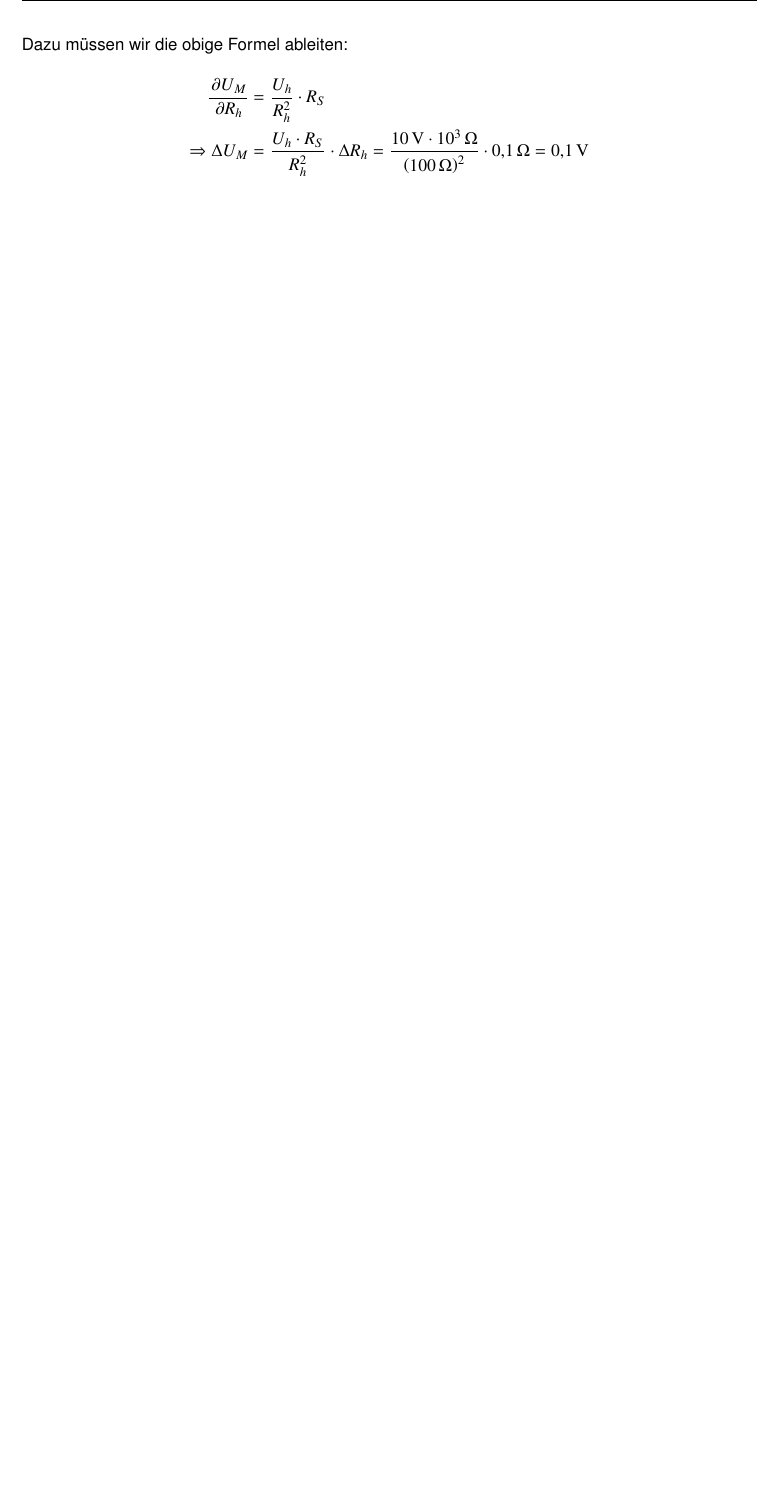
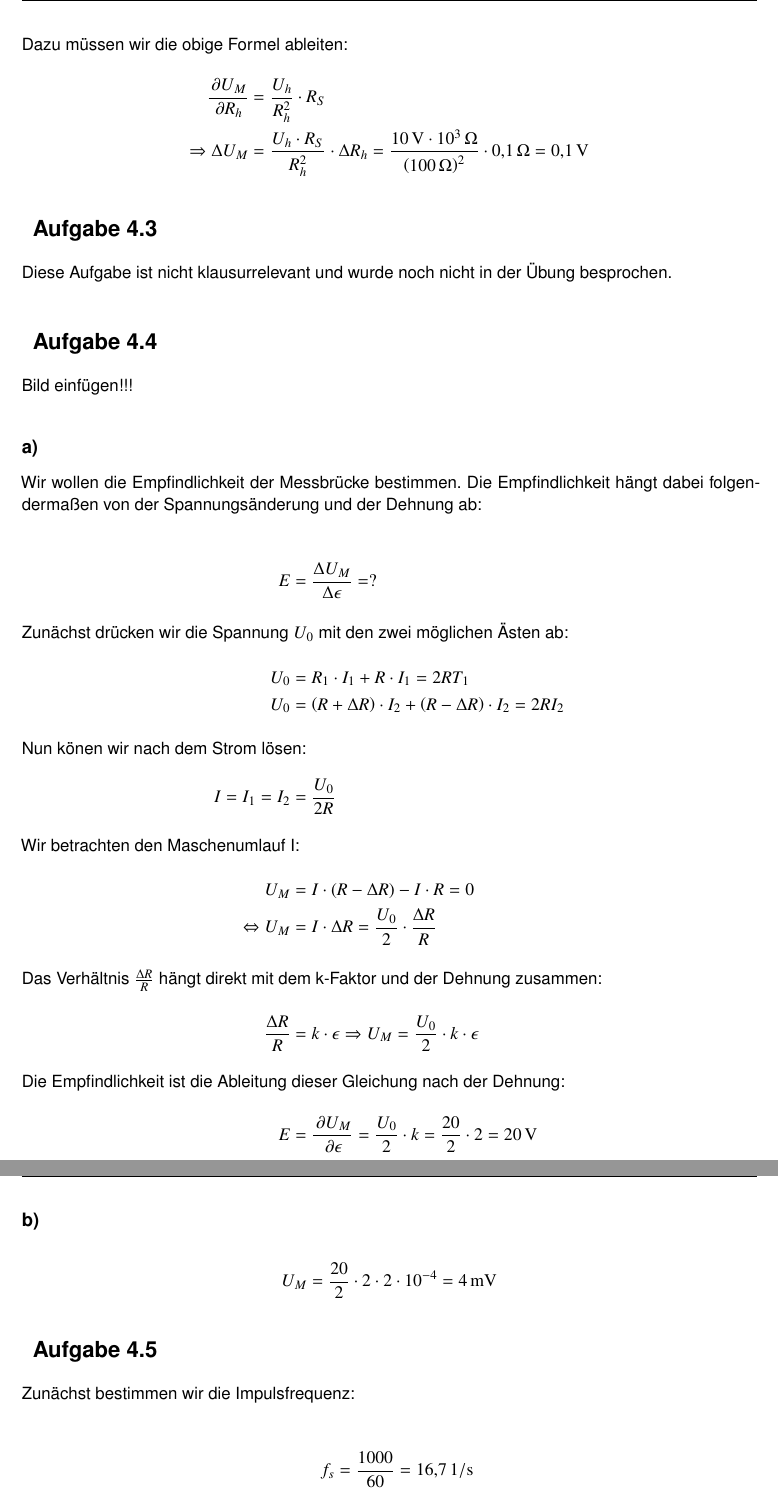
Before and after one commit to 5nickers/Messtechnik2_Uebung, a LaTeX document (Messtechnik Übung.tex): part of page 7 of 7 before the commit and two parts of pages 7 and 8 of 8 after it, the two joined at a grey line, cut so that both start at the same text, the shorter picture padded with empty space. Compiled offline with pdfLaTeX.

Commit message:
Messtechnik 4.4 und 4.5 ohne Bilder fertig

```diff
--- a/Messtechnik Übung.tex
+++ b/Messtechnik Übung.tex
@@ -201,12 +201,50 @@ U_M &= (I - I_h) \cdot R_S = I \cdot R_S - \frac{U_h}{R_h} \cdot R_S
 \end{align*}
 
 
+\section{Aufgabe 4.3}
+
+Diese Aufgabe ist nicht klausurrelevant und wurde noch nicht in der Übung besprochen.
 
 
+\section{Aufgabe 4.4}
 
 
+Bild einfügen!!!
+
+\subsection*{a)}
+
+Wir wollen die Empfindlichkeit der Messbrücke bestimmen. Die Empfindlichkeit hängt dabei folgendermaßen von der Spannungsänderung und der Dehnung ab:
+
+\begin{align*}
+E &= \frac{\Delta U_M}{\Delta \epsilon} = ?
+\intertext{Zunächst drücken wir die Spannung $U_0$ mit den zwei möglichen Ästen ab:}
+U_0 &= R_1 \cdot I_1 + R \cdot I_1 = 2 R T_1 \\
+U_0 &= \left( R + \Delta R \right) \cdot I_2 + \left( R - \Delta R \right) \cdot I_2 = 2 R I_2
+\intertext{Nun könen wir nach dem Strom lösen:}
+I = I_1 = I_2 &= \frac{U_0}{2 R} \\
+\intertext{Wir betrachten den Maschenumlauf I:}
+U_M &= I \cdot \left( R- \Delta R \right) - I \cdot R = 0 \\
+\Leftrightarrow U_M &= I \cdot \Delta R = \frac{U_0}{2} \cdot \frac{\Delta R}{R}
+\intertext{Das Verhältnis $\frac{\Delta R}{R}$ hängt direkt mit dem k-Faktor und der Dehnung zusammen:}
+\frac{\Delta R}{R} &= k \cdot \epsilon \Rightarrow U_M = \frac{U_0}{2} \cdot k \cdot \epsilon
+\intertext{Die Empfindlichkeit ist die Ableitung dieser Gleichung nach der Dehnung:}
+E &= \frac{\p U_M}{\p \epsilon} = \frac{U_0}{2} \cdot k = \frac{20}{2} \cdot 2 = \unit[20]{V}
+\end{align*}
+
+\subsection*{b)}
+
+\begin{align*}
+U_M &= \frac{20}{2} \cdot 2 \cdot 2 \cdot 10^{-4} = \unit[4]{mV}
+\end{align*}
 
 
+\section{Aufgabe 4.5}
 
+Zunächst bestimmen wir die Impulsfrequenz:
 
+\begin{align*}
+f_s &= \frac{1000}{60} = \unit[16,7]{1/s}
+\intertext{Damit der Fehler unter $\unit[1]{\%}$ liegt müssen wir mehr als 100 Impulse messen:}
+T_{ref} &= \frac{100}{16,7} = \unit[5,98]{s}
+\end{align*}
 
```
Also changed, not shown: Messtechnik Übung.tex (3 more changed lines).
